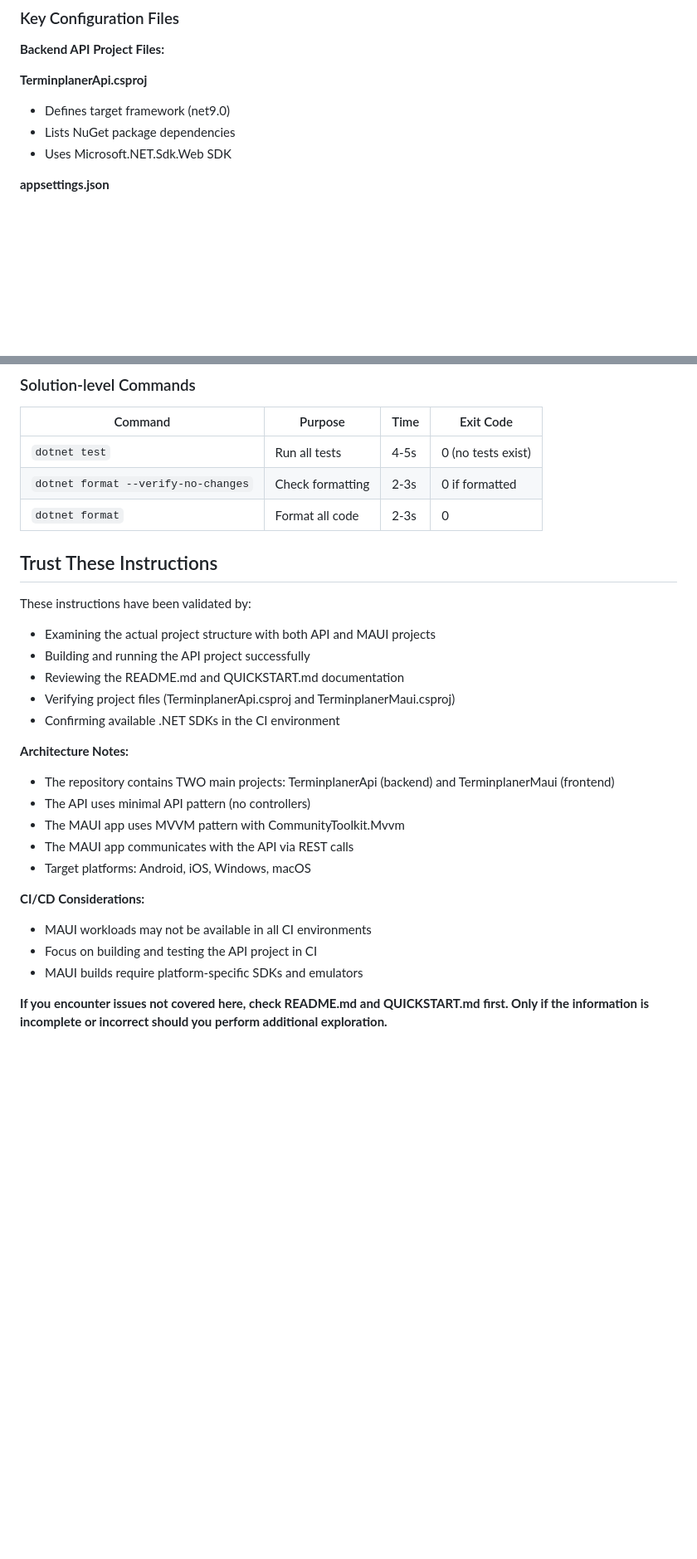
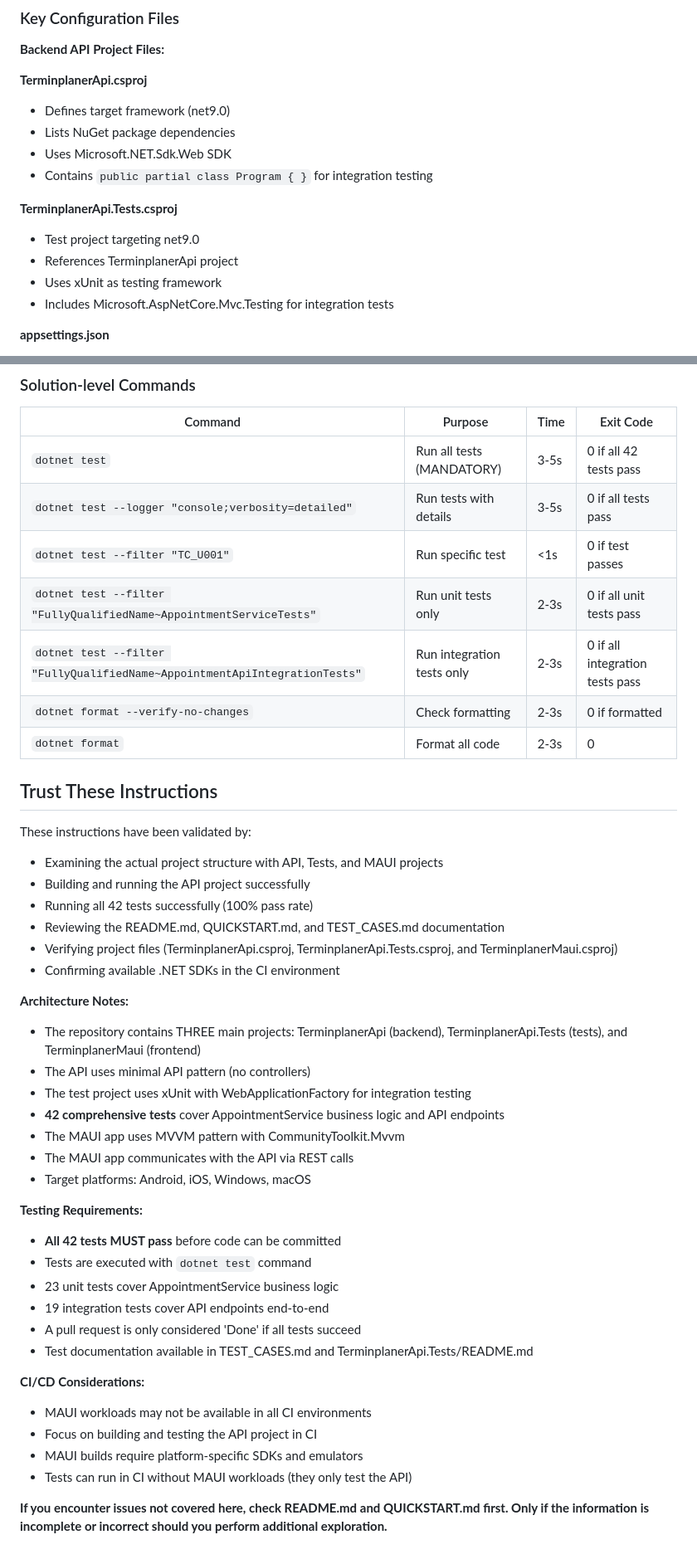
Before and after one commit to mistalan/Terminplaner, a Markdown page: .github/copilot-instructions.md, 2 parts joined by grey strips. Shown at 83% size. GitHub-like rendering; blank space fills up the shorter version.

```diff
--- a/.github/copilot-instructions.md
+++ b/.github/copilot-instructions.md
@@ -297,6 +367,13 @@ TerminplanerMaui/
 - Defines target framework (net9.0)
 - Lists NuGet package dependencies
 - Uses Microsoft.NET.Sdk.Web SDK
+- Contains `public partial class Program { }` for integration testing
+
+**TerminplanerApi.Tests.csproj**
+- Test project targeting net9.0
+- References TerminplanerApi project
+- Uses xUnit as testing framework
+- Includes Microsoft.AspNetCore.Mvc.Testing for integration tests
 
 **appsettings.json**
 - Application configuration
@@ -502,29 +599,45 @@ All commands should complete successfully with exit code 0.
 
 | Command | Purpose | Time | Exit Code |
 |---------|---------|------|-----------|
-| `dotnet test` | Run all tests | 4-5s | 0 (no tests exist) |
+| `dotnet test` | Run all tests (MANDATORY) | 3-5s | 0 if all 42 tests pass |
+| `dotnet test --logger "console;verbosity=detailed"` | Run tests with details | 3-5s | 0 if all tests pass |
+| `dotnet test --filter "TC_U001"` | Run specific test | <1s | 0 if test passes |
+| `dotnet test --filter "FullyQualifiedName~AppointmentServiceTests"` | Run unit tests only | 2-3s | 0 if all unit tests pass |
+| `dotnet test --filter "FullyQualifiedName~AppointmentApiIntegrationTests"` | Run integration tests only | 2-3s | 0 if all integration tests pass |
 | `dotnet format --verify-no-changes` | Check formatting | 2-3s | 0 if formatted |
 | `dotnet format` | Format all code | 2-3s | 0 |
 
 ## Trust These Instructions
 
 These instructions have been validated by:
-- Examining the actual project structure with both API and MAUI projects
+- Examining the actual project structure with API, Tests, and MAUI projects
 - Building and running the API project successfully
-- Reviewing the README.md and QUICKSTART.md documentation
-- Verifying project files (TerminplanerApi.csproj and TerminplanerMaui.csproj)
+- Running all 42 tests successfully (100% pass rate)
+- Reviewing the README.md, QUICKSTART.md, and TEST_CASES.md documentation
+- Verifying project files (TerminplanerApi.csproj, TerminplanerApi.Tests.csproj, and TerminplanerMaui.csproj)
 - Confirming available .NET SDKs in the CI environment
 
 **Architecture Notes:**
-- The repository contains TWO main projects: TerminplanerApi (backend) and TerminplanerMaui (frontend)
+- The repository contains THREE main projects: TerminplanerApi (backend), TerminplanerApi.Tests (tests), and TerminplanerMaui (frontend)
 - The API uses minimal API pattern (no controllers)
+- The test project uses xUnit with WebApplicationFactory for integration testing
+- **42 comprehensive tests** cover AppointmentService business logic and API endpoints
 - The MAUI app uses MVVM pattern with CommunityToolkit.Mvvm
 - The MAUI app communicates with the API via REST calls
 - Target platforms: Android, iOS, Windows, macOS
+
+**Testing Requirements:**
+- **All 42 tests MUST pass** before code can be committed
+- Tests are executed with `dotnet test` command
+- 23 unit tests cover AppointmentService business logic
+- 19 integration tests cover API endpoints end-to-end
+- A pull request is only considered 'Done' if all tests succeed
+- Test documentation available in TEST_CASES.md and TerminplanerApi.Tests/README.md
 
 **CI/CD Considerations:**
 - MAUI workloads may not be available in all CI environments
 - Focus on building and testing the API project in CI
 - MAUI builds require platform-specific SDKs and emulators
+- Tests can run in CI without MAUI workloads (they only test the API)
 
 **If you encounter issues not covered here, check README.md and QUICKSTART.md first. Only if the information is incomplete or incorrect should you perform additional exploration.**
```
Also changed, not shown: other parts of .github/copilot-instructions.md (+112 -22 lines).
